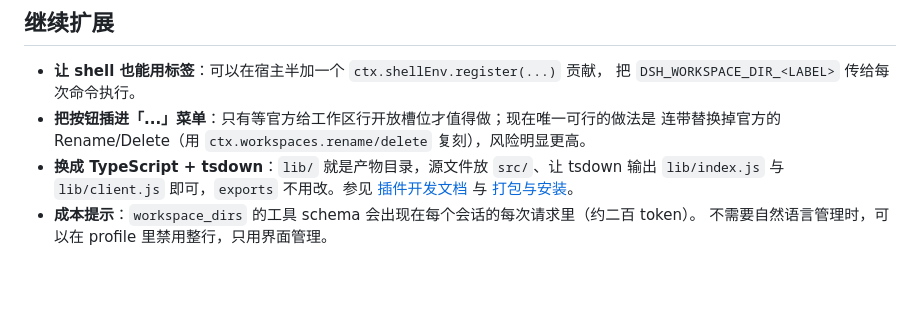
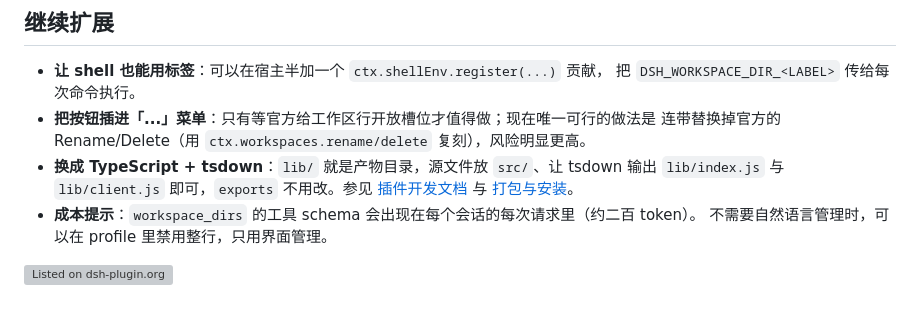
Before and after one commit to Sen70s/dsh-workspace-plus, a Markdown page: README.md, the part around the change. Rendered like a GitHub page; blank space fills up the shorter version; grey boxes are pictures that could not be loaded.

Commit message:
Add badge for listing on dsh-plugin.org

```diff
--- a/README.md
+++ b/README.md
@@ -395,3 +395,5 @@ if (url.hostname === 'app') {
   [打包与安装](https://deepseek-harness.github.io/deepseek-harness/develop/basic/publish)。
 - **成本提示**：`workspace_dirs` 的工具 schema 会出现在每个会话的每次请求里（约二百 token）。
   不需要自然语言管理时，可以在 profile 里禁用整行，只用界面管理。
+
+[![Listed on dsh-plugin.org](https://dsh-plugin.org/badges/listed.svg)](https://dsh-plugin.org/plugins/sen70s/dsh-workspace-plus)
```
